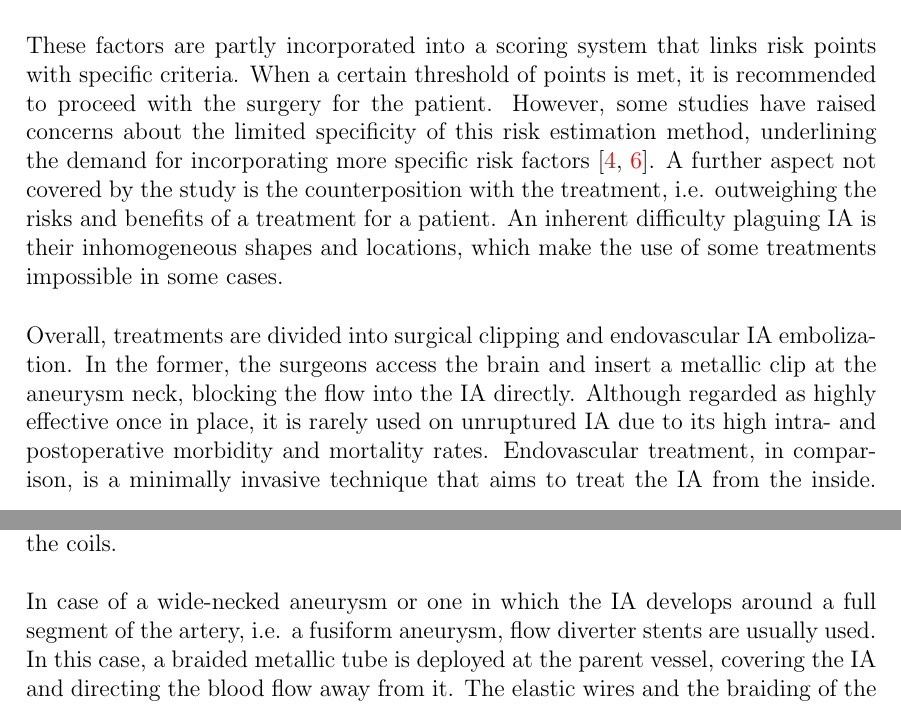
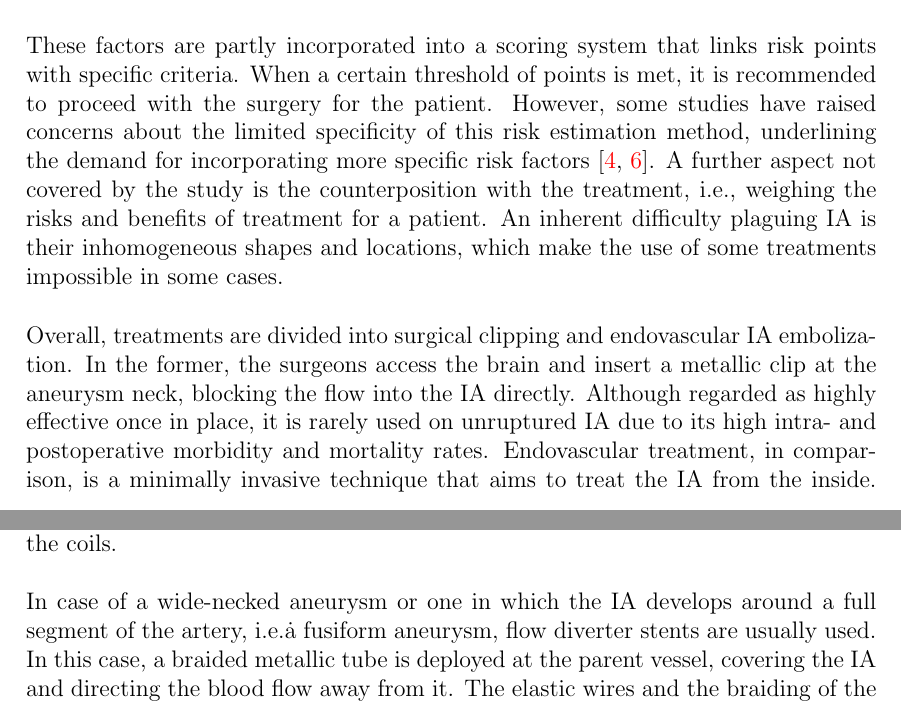
Before and after one commit to pjekenrico/thesis, a LaTeX thesis (Main.tex, which reads introduction/introduction.tex): two parts of pages 14 and 15 of 29, joined at a grey line, cut so that both start at the same text. Compiled offline with pdfLaTeX.

Commit message:
Grammar fixes

```diff
--- a/introduction/introduction.tex
+++ b/introduction/introduction.tex
@@ -33,11 +33,11 @@ Advancements in medical imaging and an increased awareness of cerebrovascular di
 \end{itemize}
 
 
-\noindent These factors are partly incorporated into a scoring system that links risk points with specific criteria. When a certain threshold of points is met, it is recommended to proceed with the surgery for the patient. However, some studies have raised concerns about the limited specificity of this risk estimation method, underlining the demand for incorporating more specific risk factors \cite{Bijlenga2017, Pagiola2020}. A further aspect not covered by the study is the counterposition with the treatment, i.e. outweighing the risks and benefits of a treatment for a patient. An inherent difficulty plaguing IA is their inhomogeneous shapes and locations, which make the use of some treatments impossible in some cases.\\
+\noindent These factors are partly incorporated into a scoring system that links risk points with specific criteria. When a certain threshold of points is met, it is recommended to proceed with the surgery for the patient. However, some studies have raised concerns about the limited specificity of this risk estimation method, underlining the demand for incorporating more specific risk factors~\cite{Bijlenga2017, Pagiola2020}. A further aspect not covered by the study is the counterposition with the treatment, i.e., weighing the risks and benefits of treatment for a patient. An inherent difficulty plaguing IA is their inhomogeneous shapes and locations, which make the use of some treatments impossible in some cases.\\
 
 \noindent Overall, treatments are divided into surgical clipping and endovascular IA embolization. In the former, the surgeons access the brain and insert a metallic clip at the aneurysm neck, blocking the flow into the IA directly. Although regarded as highly effective once in place, it is rarely used on unruptured IA due to its high intra- and postoperative morbidity and mortality rates. Endovascular treatment, in comparison, is a minimally invasive technique that aims to treat the IA from the inside. Generally, interventional neuroradiologists navigate a microcatheter through the patient's arterial system, typically from a femoral artery in the groin to the aneurysm location within the cerebral vasculature. This precise navigation relies on real-time Computed Tomography (CT) images and advanced 3D mapping. Once the microcatheter reaches the aneurysm site, several treatment options are available. One common technique used is the deployment of detachable metallic coils within the aneurysm sac. These coils promote clot formation and occlude the IA, effectively sealing it off from the circulation. This treatment is available whenever the aneurysm neck provides enough support for the coils, ensuring that they will stay in place. Sometimes, a stent may be deployed at the aneurysm to assist in the positioning of the coils.\\
 
-\noindent In case of a wide-necked aneurysm or one in which the IA develops around a full segment of the artery, i.e. a fusiform aneurysm, flow diverter stents are usually used. In this case, a braided metallic tube is deployed at the parent vessel, covering the IA and directing the blood flow away from it. The elastic wires and the braiding of the stent allow the physician to regulate the wall adhesion and porosity of the device by pushing and pulling during the delivery. In the optimal case, the stent reduces the flow in the sac so far, that a thrombus forms in its interior, thereby sealing it. Since this device plays an important role in this work, more detailed explanations of its working principles are provided in Section (??).\\
+\noindent In case of a wide-necked aneurysm or one in which the IA develops around a full segment of the artery, i.e.\.a fusiform aneurysm, flow diverter stents are usually used. In this case, a braided metallic tube is deployed at the parent vessel, covering the IA and directing the blood flow away from it. The elastic wires and the braiding of the stent allow the physician to regulate the wall adhesion and porosity of the device by pushing and pulling during the delivery. In the optimal case, the stent reduces the flow in the sac so far, that a thrombus forms in its interior, thereby sealing it. Since this device plays an important role in this work, more detailed explanations of its working principles are provided in Section (??).\\
 
 \noindent Lastly, there is a family of braided devices that have been developed in the last decades to target some of the shortcomings of the previously described techniques. Notable mentions are the Woven Endobridge (WEB), an intrasaccular device to treat wide-neck bifurcation aneurysms and the contour device, an umbrella-like structure that also targets the same kind of IA.\@
 
```
Also changed, not shown: introduction/introduction.tex (6 more changed lines).
